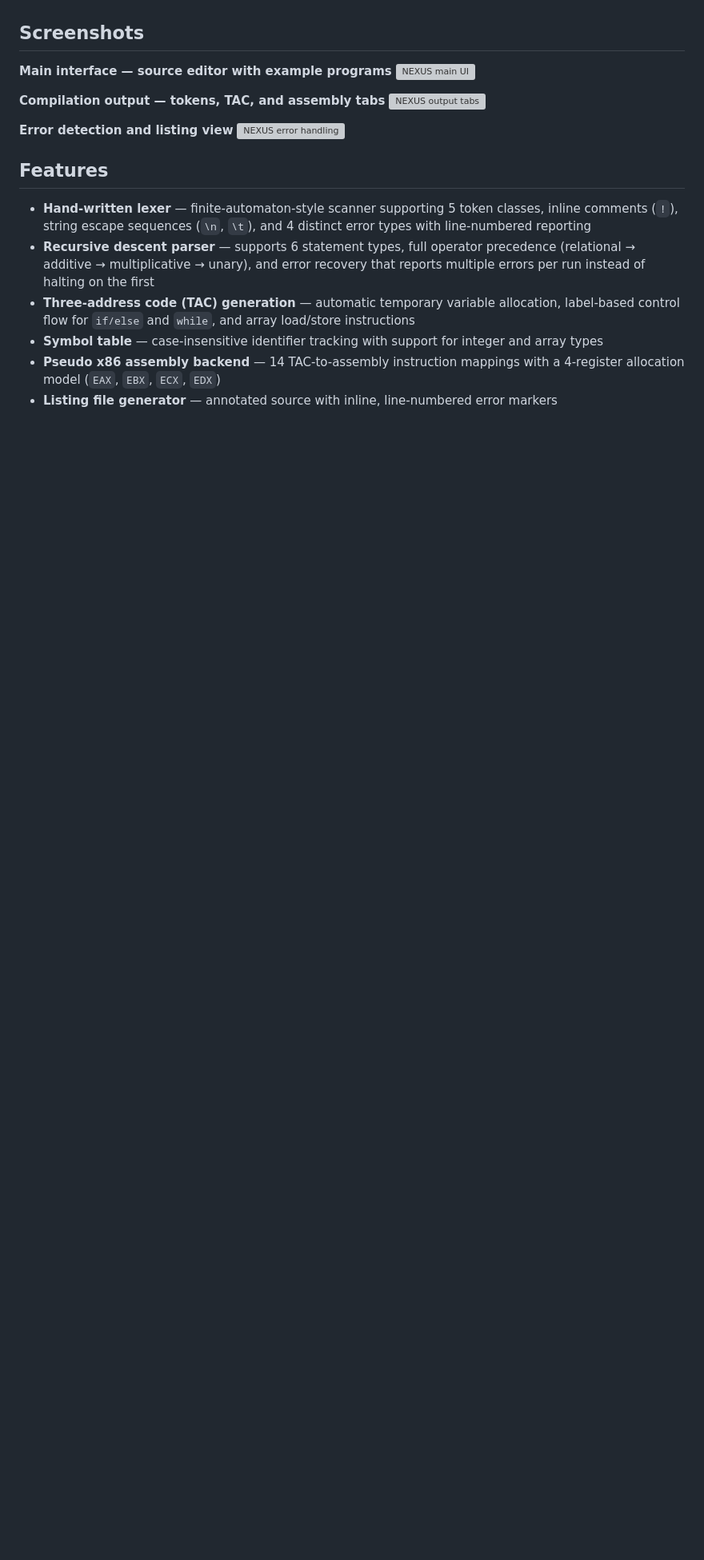
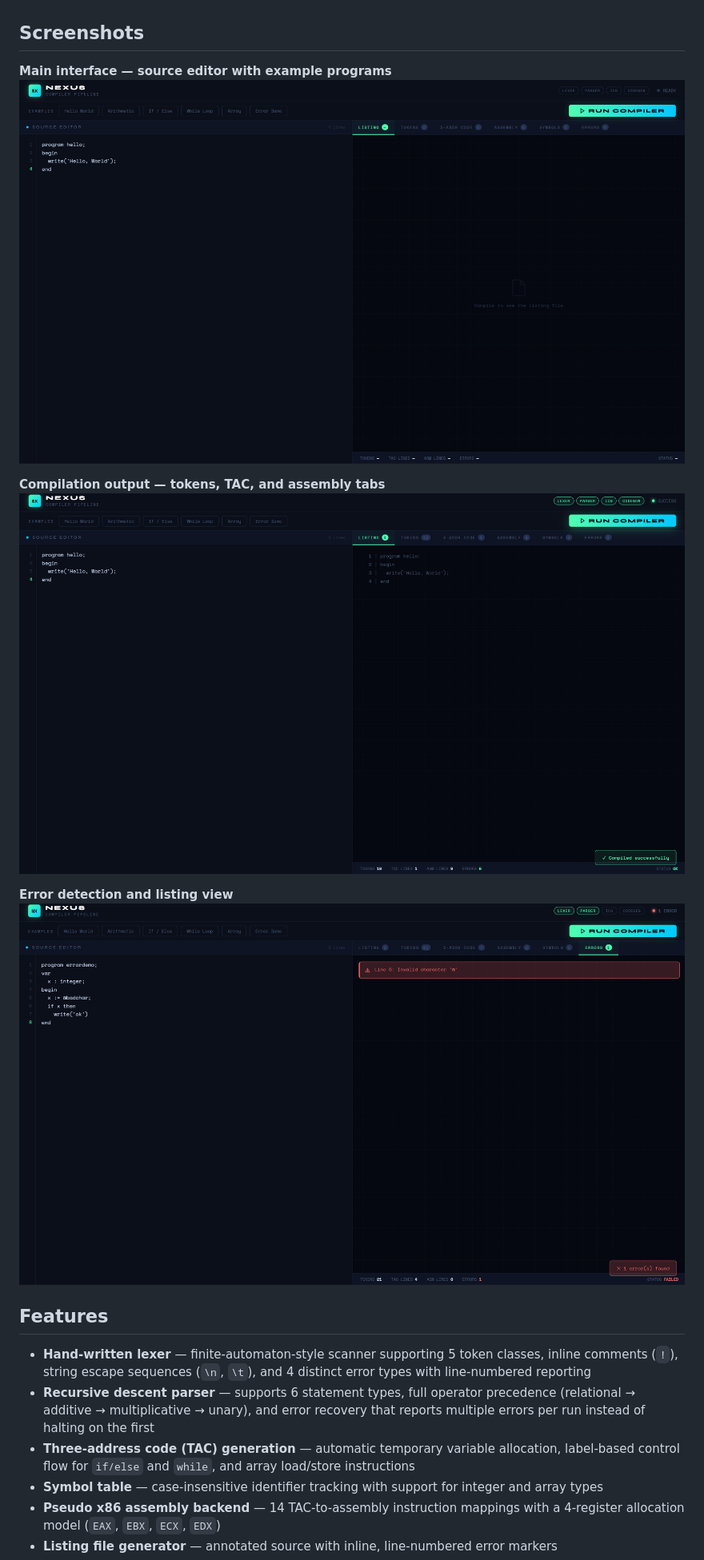
Before and after one commit to Krish2600/Nexus-Compiler, a Markdown page: README.md, the part around one of its changes. Shown at 80% size. Drawn GitHub-style; blank space fills up the shorter version; grey boxes are pictures that could not be loaded.

Commit message:
update file name

```diff
--- a/README.md
+++ b/README.md
@@ -19,13 +18,13 @@ Every phase — from the character-level scanner to the assembly emitter — is
 ## Screenshots
 
 **Main interface — source editor with example programs**
-![NEXUS main UI](screenshots/ui-main.png)
+![NEXUS main UI](Screenshots/ui-main.png)
 
 **Compilation output — tokens, TAC, and assembly tabs**
-![NEXUS output tabs](screenshots/ui-output.png)
+![NEXUS output tabs](Screenshots/ui-output.png)
 
 **Error detection and listing view**
-![NEXUS error handling](screenshots/ui-errors.png)
+![NEXUS error handling](Screenshots/ui-errors.png)
 
 ## Features
 
```
Also changed, not shown: other parts of README.md (+0 -1 lines).
